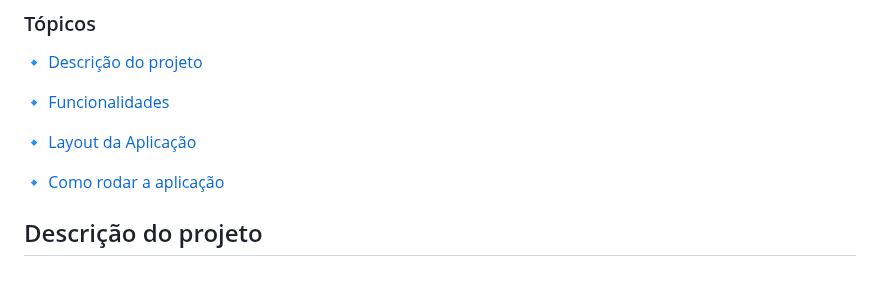
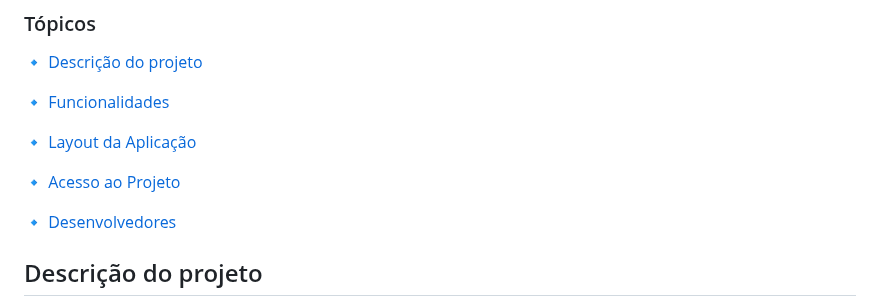
Before and after one commit to brunagiammelaro/sprint2-proz, a Markdown page: README.md, the part around the change. Drawn GitHub-style; blank space fills up the shorter version.

```diff
--- a/README.md
+++ b/README.md
@@ -14,7 +14,9 @@
 
 :small_blue_diamond: [Layout da Aplicação](#layout-da-aplicação-dash)
 
-:small_blue_diamond: [Como rodar a aplicação](#como-rodar-a-aplicação-arrow_forward)
+:small_blue_diamond: [Acesso ao Projeto](#acesso-ao-projeto)
+
+:small_blue_diamond: [Desenvolvedores](#desenvolvedores)
 
 
 ## Descrição do projeto
```
